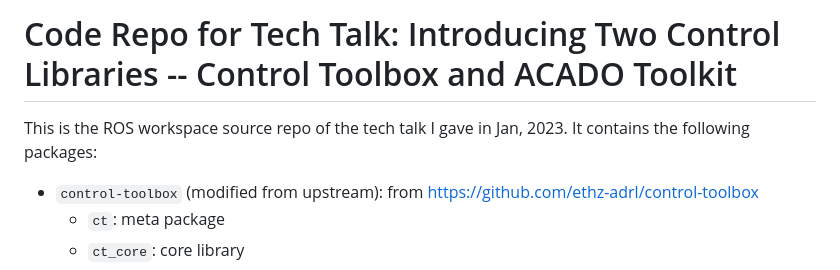
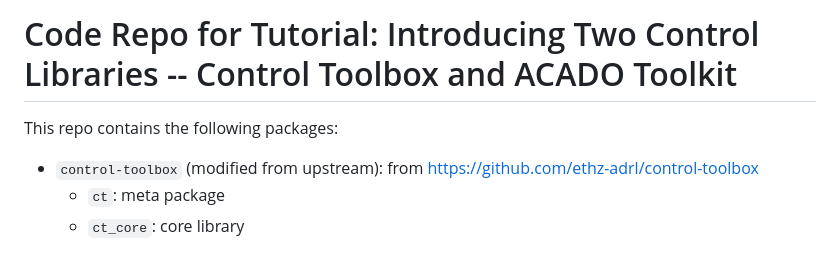
Before and after one commit to zhangbaozhe/ControlLibraryDemo, a Markdown page: README.md, the part around the change. GitHub-like rendering.

```diff
--- a/README.md
+++ b/README.md
@@ -1,7 +1,6 @@
-# Code Repo for Tech Talk: Introducing Two Control Libraries -- Control Toolbox and ACADO Toolkit
+# Code Repo for Tutorial: Introducing Two Control Libraries -- Control Toolbox and ACADO Toolkit
 
-This is the ROS workspace source repo of the tech talk I gave in Jan, 2023.
-It contains the following packages:
+This repo contains the following packages:
 - `control-toolbox` (modified from upstream): from https://github.com/ethz-adrl/control-toolbox
   - `ct`: meta package
   - `ct_core`: core library
```
